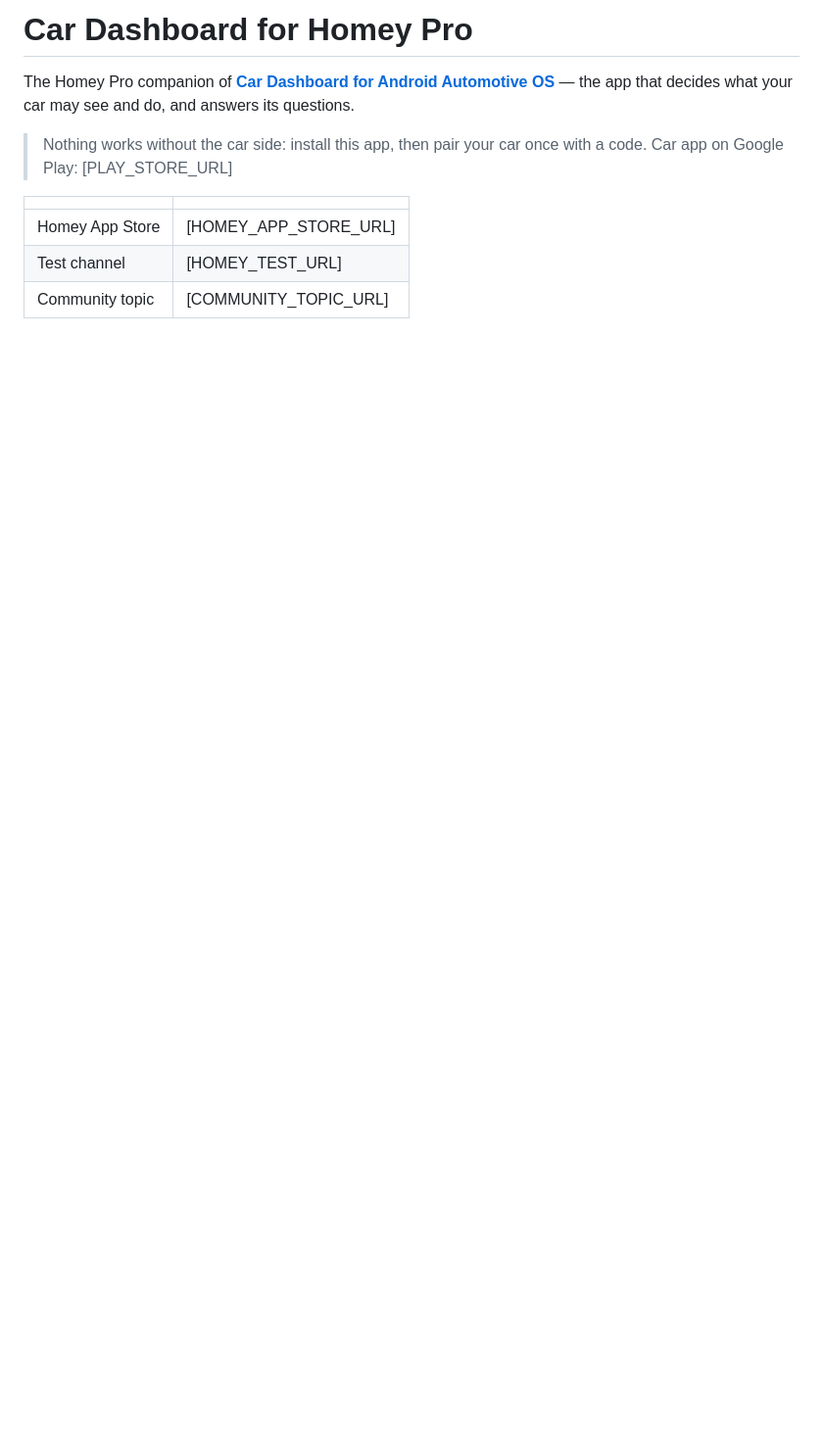
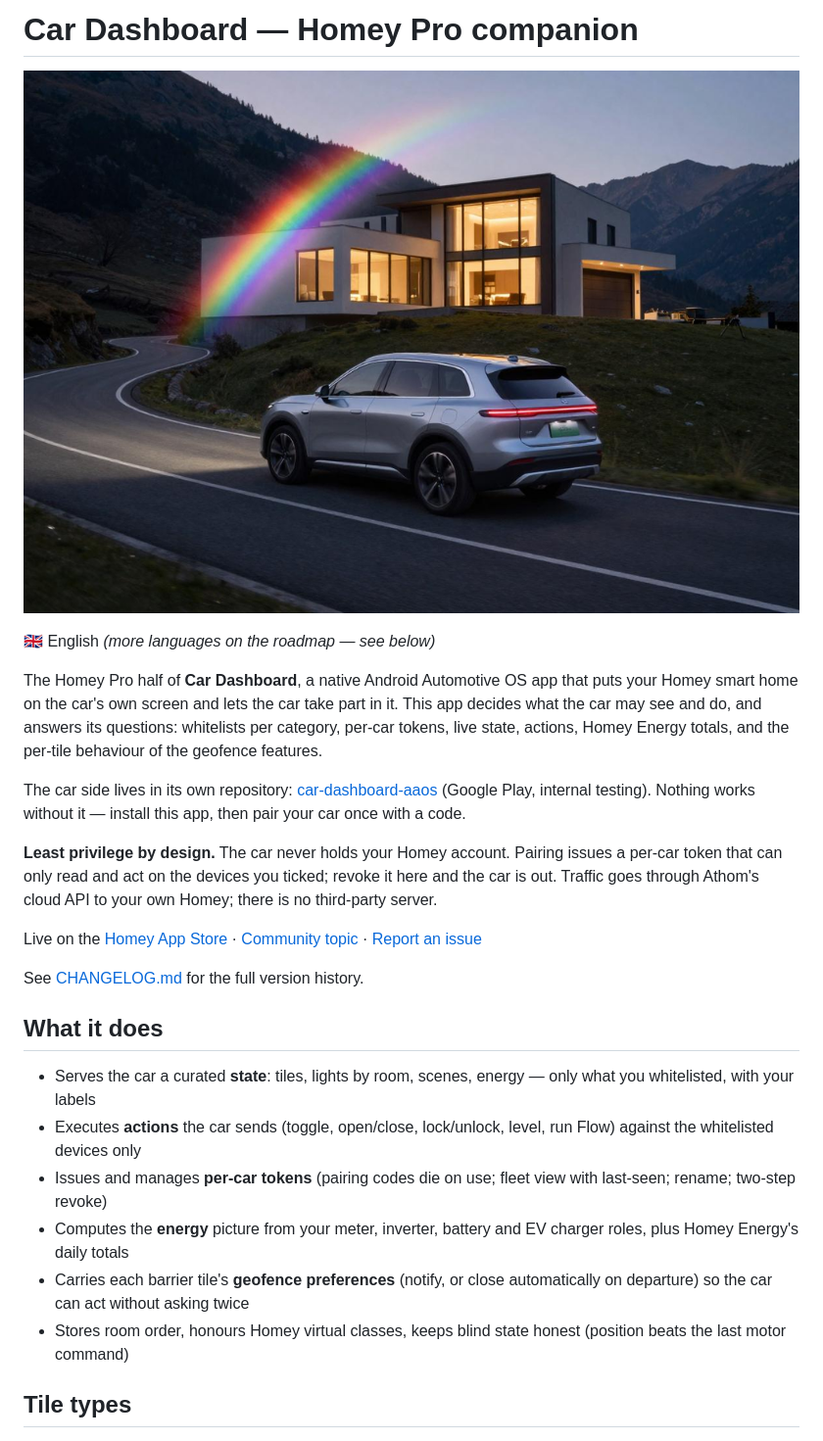
Before and after one commit to goncalb/com.barradas.cardashboard, a Markdown page: README.md, the part around one of its changes. Shown at 98% size. Rendered like a GitHub page; blank space fills up the shorter version.

```diff
--- a/README.md
+++ b/README.md
@@ -1,16 +1,48 @@
-# Car Dashboard for Homey Pro
+# Car Dashboard — Homey Pro companion
 
-The Homey Pro companion of **[Car Dashboard for Android Automotive OS]([https://github.com/goncalb/car-dashboard-aaos])** — the app that
-decides what your car may see and do, and answers its questions.
+![Car Dashboard](assets/images/xlarge.png)
 
-> Nothing works without the car side: install this app, then pair your car once with a code.
-> Car app on Google Play: [PLAY_STORE_URL]
+🇬🇧 English *(more languages on the roadmap — see below)*
 
-|                 |                          |
-|-----------------|--------------------------|
-| Homey App Store | [HOMEY_APP_STORE_URL]    |
-| Test channel    | [HOMEY_TEST_URL]         |
-| Community topic | [COMMUNITY_TOPIC_URL]    |
+The Homey Pro half of **Car Dashboard**, a native Android Automotive OS
+app that puts your Homey smart home on the car's own screen and lets the
+car take part in it. This app decides what the car may see and do, and
+answers its questions: whitelists per category, per-car tokens, live
+state, actions, Homey Energy totals, and the per-tile behaviour of the
+geofence features.
+
+The car side lives in its own repository:
+[car-dashboard-aaos](https://github.com/goncalb/car-dashboard-aaos)
+(Google Play, internal testing). Nothing works without it — install this
+app, then pair your car once with a code.
+
+**Least privilege by design.** The car never holds your Homey account.
+Pairing issues a per-car token that can only read and act on the devices
+you ticked; revoke it here and the car is out. Traffic goes through
+Athom's cloud API to your own Homey; there is no third-party server.
+
+Live on the [Homey App Store](https://homey.app/a/com.barradas.cardashboard) ·
+[Community topic](https://community.homey.app/t/app-pro-car-dashboard-for-android-automotive-volvo-polestar-renault/158804) ·
+[Report an issue](https://github.com/goncalb/com.barradas.cardashboard/issues)
+
+See [CHANGELOG.md](CHANGELOG.md) for the full version history.
+
+## What it does
+
+- Serves the car a curated **state**: tiles, lights by room, scenes,
+  energy — only what you whitelisted, with your labels
+- Executes **actions** the car sends (toggle, open/close, lock/unlock,
+  level, run Flow) against the whitelisted devices only
+- Issues and manages **per-car tokens** (pairing codes die on use;
+  fleet view with last-seen; rename; two-step revoke)
+- Computes the **energy** picture from your meter, inverter, battery and
+  EV charger roles, plus Homey Energy's daily totals
+- Carries each barrier tile's **geofence preferences** (notify, or close
+  automatically on departure) so the car can act without asking twice
+- Stores room order, honours Homey virtual classes, keeps blind state
+  honest (position beats the last motor command)
+
+## Tile types
 
 ![Settings](docs/settings.png)
 
```
Also changed, not shown: other parts of README.md (+70 -39 lines), CHANGELOG.md (added, +99 -0 lines).
